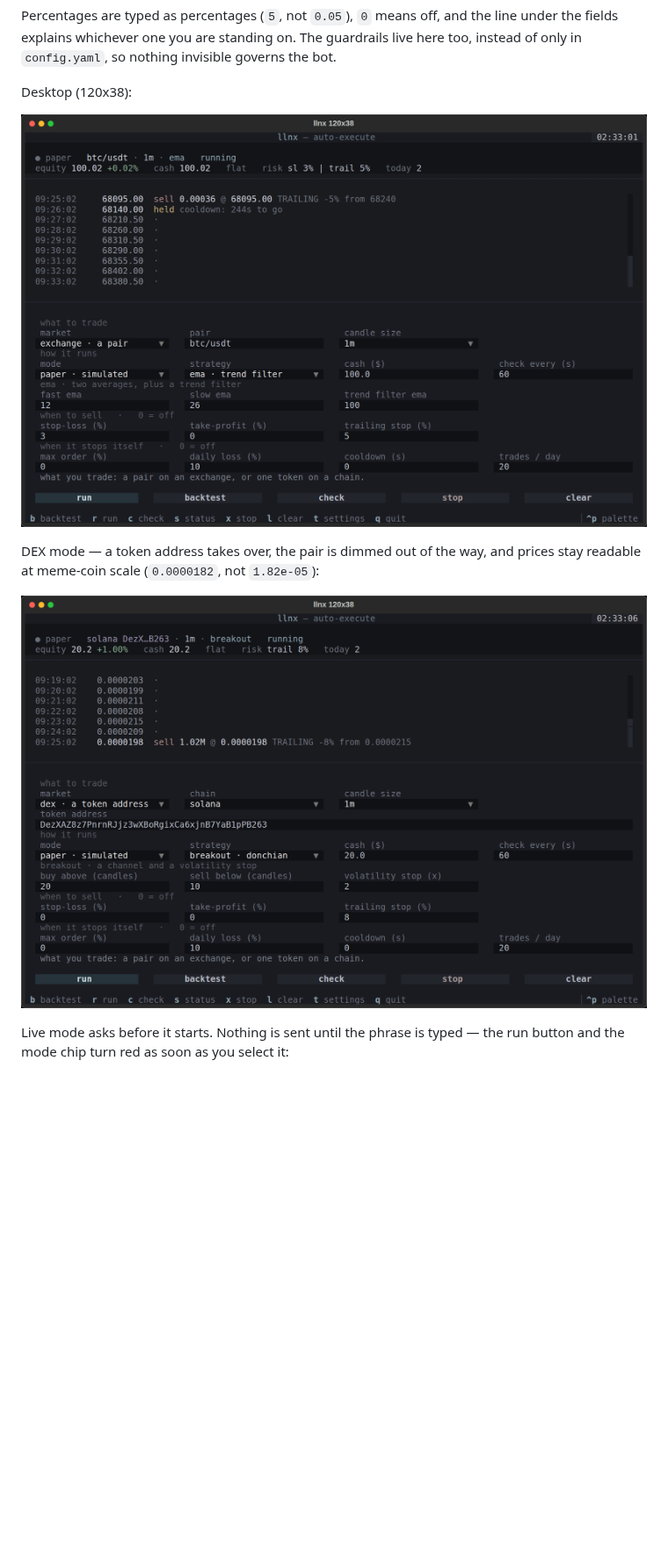
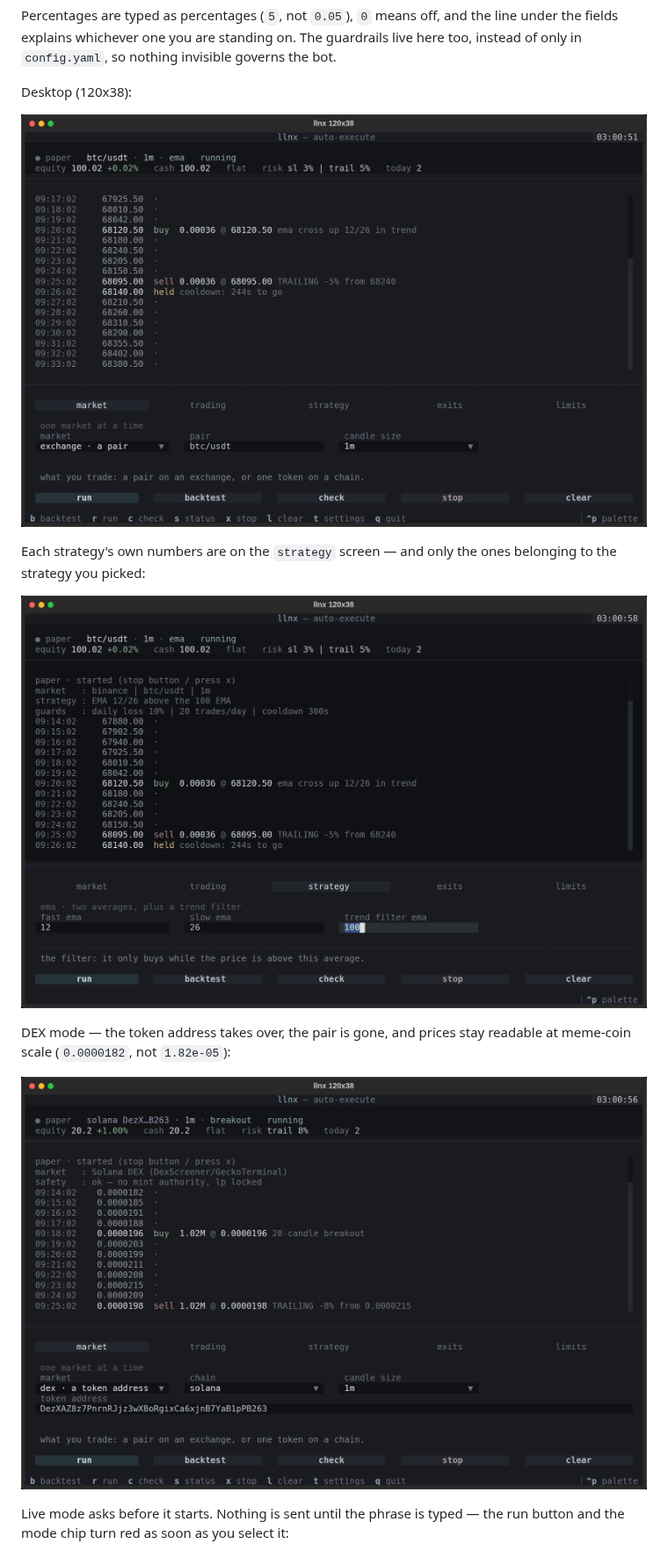
Before and after one commit to llianified/llnx, a Markdown page: README.md, the part around one of its changes. Shown at 88% size. Drawn GitHub-style; pictures changed too: docs/tui.png, docs/tui_dex.png, docs/tui_strategy.png (added); blank space fills up the shorter version.

```diff
--- a/README.md
+++ b/README.md
@@ -185,8 +186,13 @@ Desktop (120x38):
 
 ![TUI desktop](docs/tui.png)
 
-DEX mode — a token address takes over, the pair is dimmed out of the way, and
-prices stay readable at meme-coin scale (`0.0000182`, not `1.82e-05`):
+Each strategy's own numbers are on the `strategy` screen — and only the ones
+belonging to the strategy you picked:
+
+![TUI strategy settings](docs/tui_strategy.png)
+
+DEX mode — the token address takes over, the pair is gone, and prices stay
+readable at meme-coin scale (`0.0000182`, not `1.82e-05`):
 
 ![TUI trading a Solana token](docs/tui_dex.png)
 
```
Also changed, not shown: other parts of README.md (+5 -4 lines), docs/tui_hp_landscape.png, docs/tui_live_confirm.png, docs/tui_termux_portrait.png, 2 other files.
